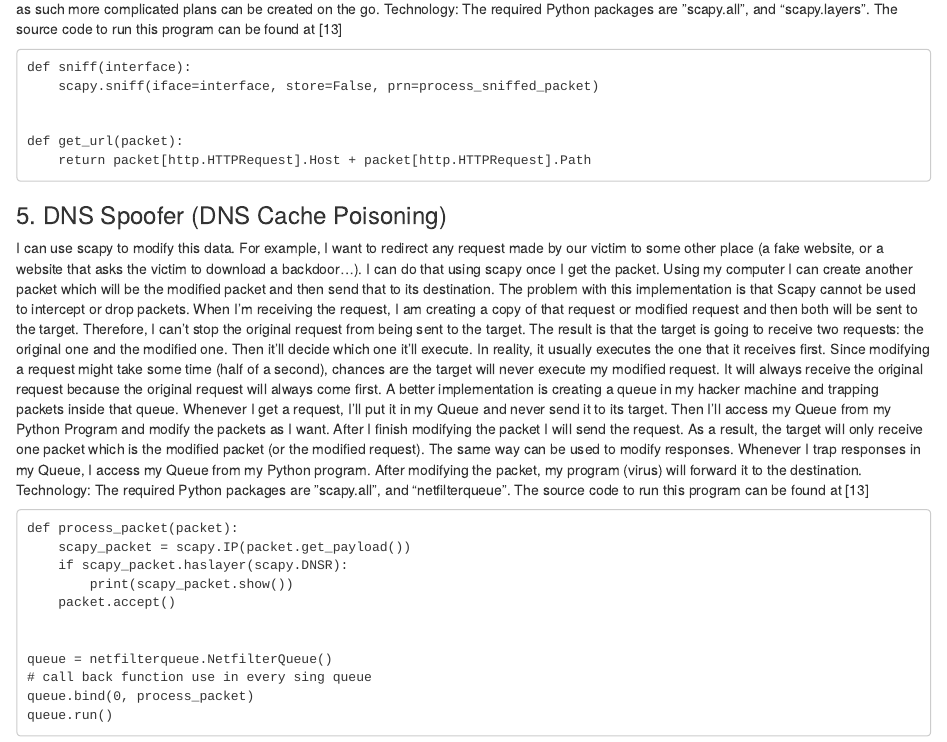
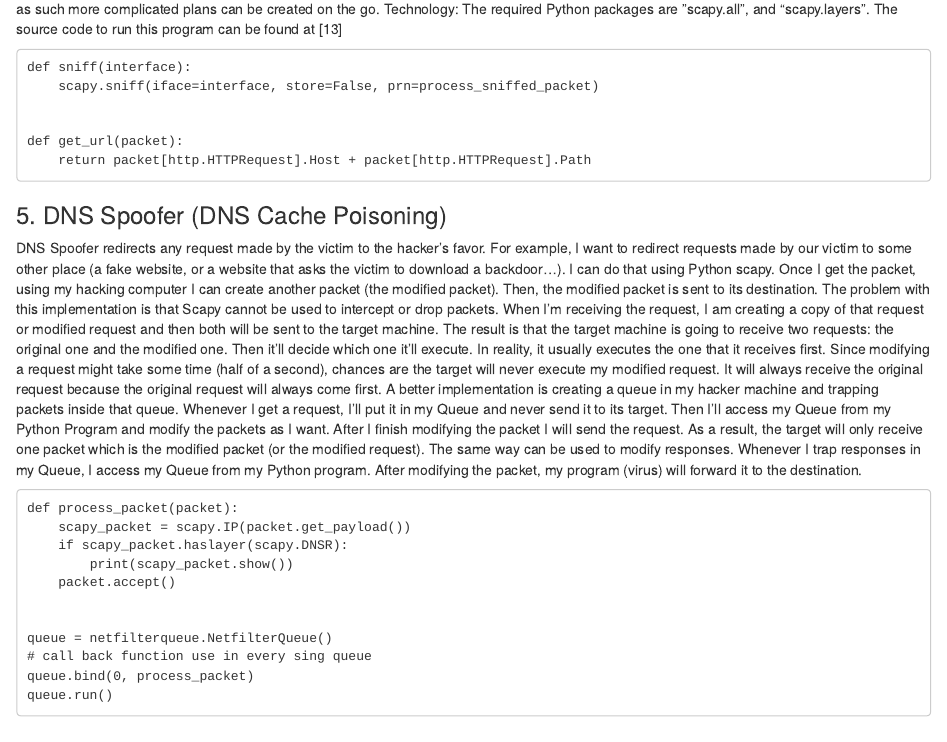
Before and after one commit to jackyhuynh/SecurityTesting, an R Markdown document (ethical-hacking-part-2.Rmd): the page in a window 1100 px wide, from 1940 px down. Rendered offline with R 4.5, knitr and Pandoc, with nearby package versions.

Commit message:
Update ethical-hacking-part-2.Rmd

````diff
--- a/ethical-hacking-part-2.Rmd
+++ b/ethical-hacking-part-2.Rmd
@@ -75,12 +75,10 @@ def get_url(packet):
 
 ```
 ### 5. DNS Spoofer (DNS Cache Poisoning)
-I can use scapy to modify this data. For example, I want to redirect any request made by our victim to some other place (a fake website, or a website that asks the victim to download a backdoor…). I can do that using scapy once I get the packet. Using my computer I can create another packet which will be the modified packet and then send that to its destination. The problem with this implementation is that Scapy cannot be used to intercept or drop packets.
-When I’m receiving the request, I am creating a copy of that request or modified request and then both will be sent to the target. Therefore, I can't stop the original request from being sent to the target. The result is that the target is going to receive two requests: the original one and the modified one. Then it'll decide which one it'll execute. In reality, it usually executes the one that it receives first. Since modifying a request might take some time (half of a second), chances are the target will never execute my modified request. It will always receive the original request because the original request will always come first.
+DNS Spoofer redirects any request made by the victim to the hacker’s favor. For example, I want to redirect requests made by our victim to some other place (a fake website, or a website that asks the victim to download a backdoor…). I can do that using Python scapy. Once I get the packet, using my hacking computer I can create another packet (the modified packet). Then, the modified packet is sent to its destination. The problem with this implementation is that Scapy cannot be used to intercept or drop packets.
+When I’m receiving the request, I am creating a copy of that request or modified request and then both will be sent to the target machine. The result is that the target machine is going to receive two requests: the original one and the modified one. Then it'll decide which one it'll execute. In reality, it usually executes the one that it receives first. Since modifying a request might take some time (half of a second), chances are the target will never execute my modified request. It will always receive the original request because the original request will always come first.
 A better implementation is creating a queue in my hacker machine and trapping packets inside that queue. Whenever I get a request, I'll put it in my Queue and never send it to its target. Then I'll access my Queue from my Python Program and modify the packets as I want. After I finish modifying the packet I will send the request. As a result, the target will only receive one packet which is the modified packet (or the modified request).
 The same way can be used to modify responses. Whenever I trap responses in my Queue, I access my Queue from my Python program. After modifying the packet, my program (virus) will forward it to the destination.
-Technology:
-The required Python packages are ”scapy.all”, and “netfilterqueue”. The source code to run this program can be found at [13]
 ```
 def process_packet(packet):
     scapy_packet = scapy.IP(packet.get_payload())
````
